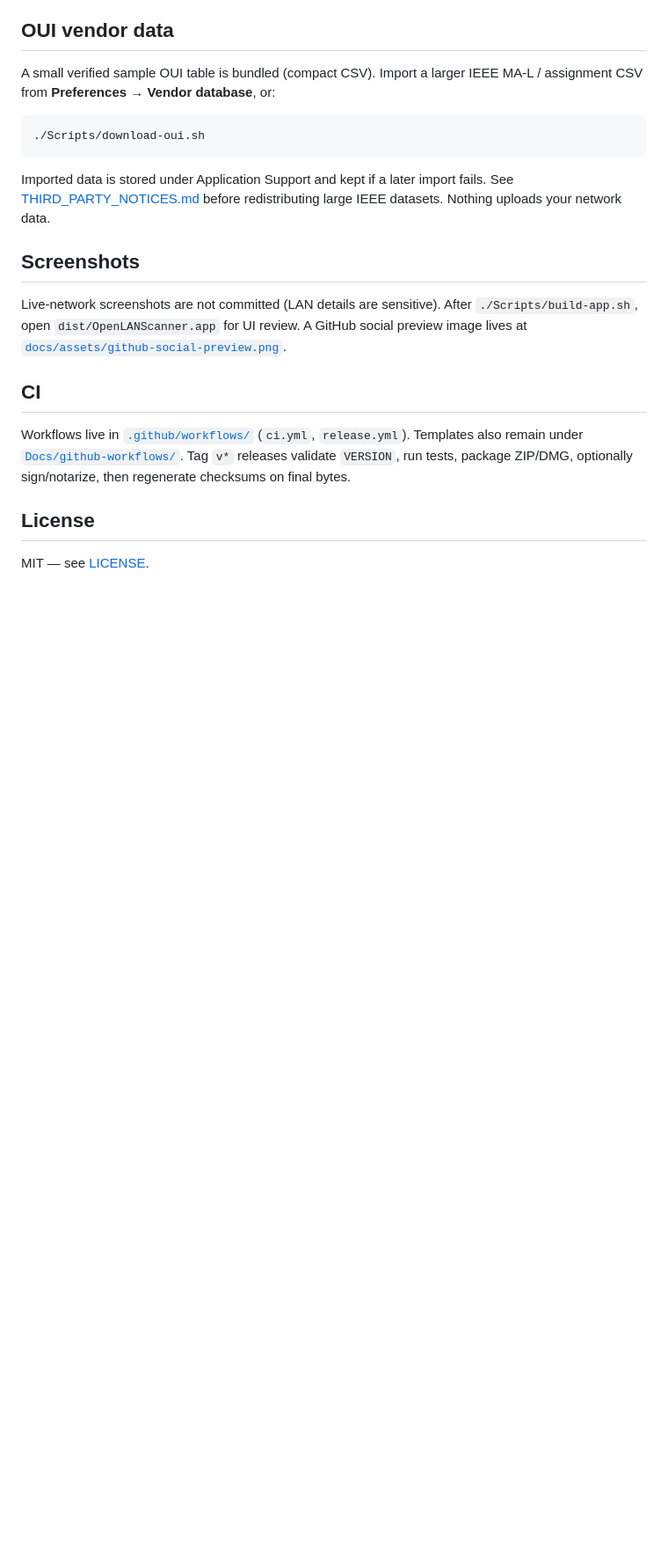
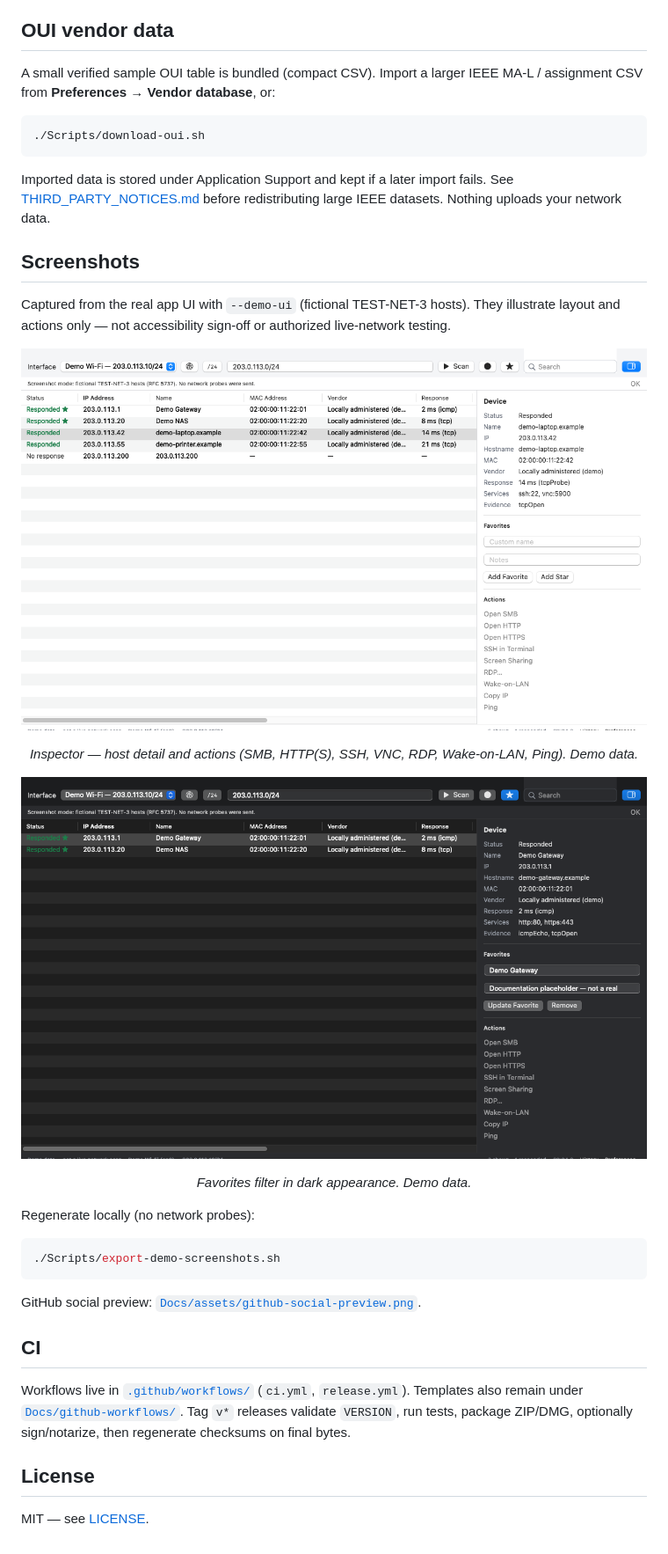
Before and after one commit to rallyrat/open-lan-scanner, a Markdown page: README.md, the part around one of its changes. Shown at 88% size. GitHub-like rendering; pictures changed too: Docs/assets/02-inspector-actions.png (added), Docs/assets/03-favorites-dark.png (added); blank space fills up the shorter version.

Commit message:
Add demo-mode app screenshots to the README.
Capture the real UI with an explicit --demo-ui path using fictional
TEST-NET-3 hosts so documentation shows populated results without live LAN data.

````diff
--- a/README.md
+++ b/README.md
@@ -122,7 +126,23 @@ Imported data is stored under Application Support and kept if a later import fai
 
 ## Screenshots
 
-Live-network screenshots are not committed (LAN details are sensitive). After `./Scripts/build-app.sh`, open `dist/OpenLANScanner.app` for UI review. A GitHub social preview image lives at [`docs/assets/github-social-preview.png`](docs/assets/github-social-preview.png).
+Captured from the real app UI with `--demo-ui` (fictional TEST-NET-3 hosts). They illustrate layout and actions only — not accessibility sign-off or authorized live-network testing.
+
+![Selected host inspector with remote actions](Docs/assets/02-inspector-actions.png)
+
+<p align="center"><em>Inspector — host detail and actions (SMB, HTTP(S), SSH, VNC, RDP, Wake-on-LAN, Ping). Demo data.</em></p>
+
+![Favorites filter in dark appearance](Docs/assets/03-favorites-dark.png)
+
+<p align="center"><em>Favorites filter in dark appearance. Demo data.</em></p>
+
+Regenerate locally (no network probes):
+
+```bash
+./Scripts/export-demo-screenshots.sh
+```
+
+GitHub social preview: [`Docs/assets/github-social-preview.png`](Docs/assets/github-social-preview.png).
 
 ## CI
 
````
Also changed, not shown: other parts of README.md (+6 -2 lines), Docs/assets/01-main-results.png (added), 4 other files.
